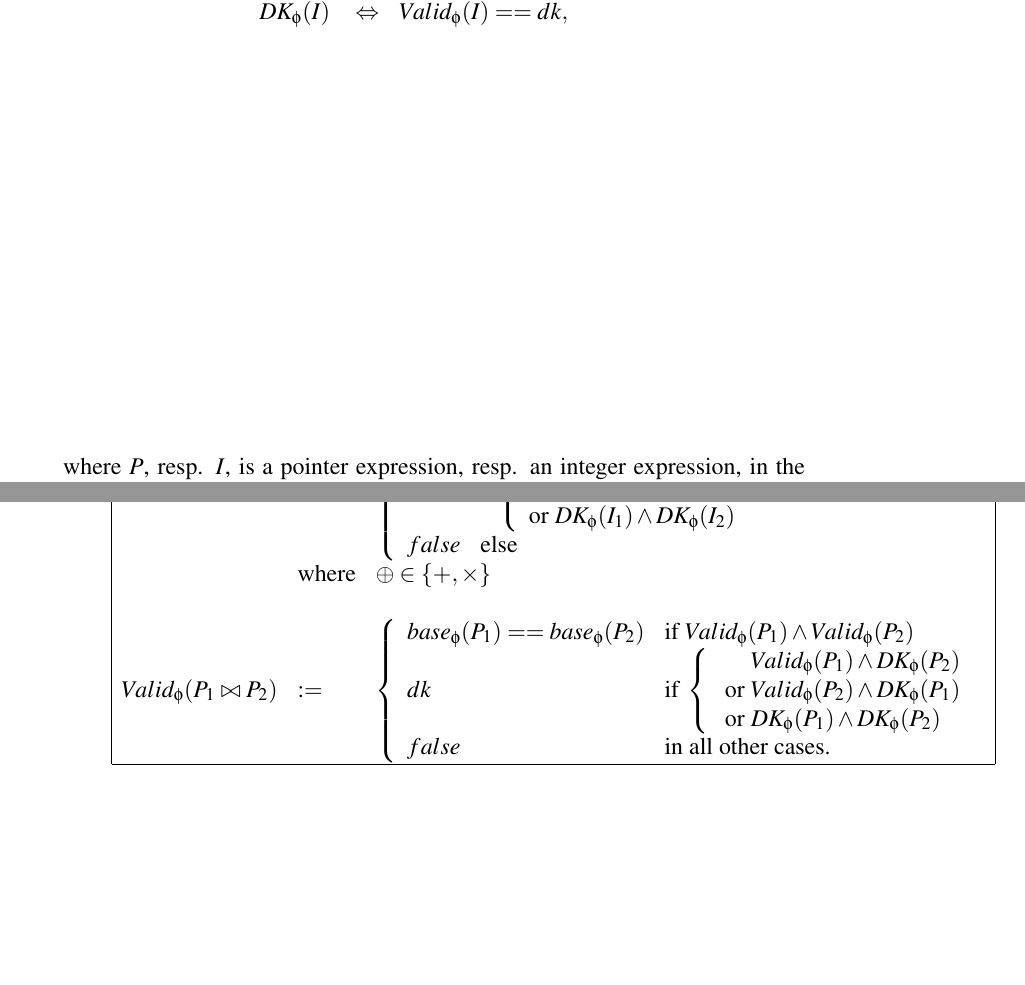
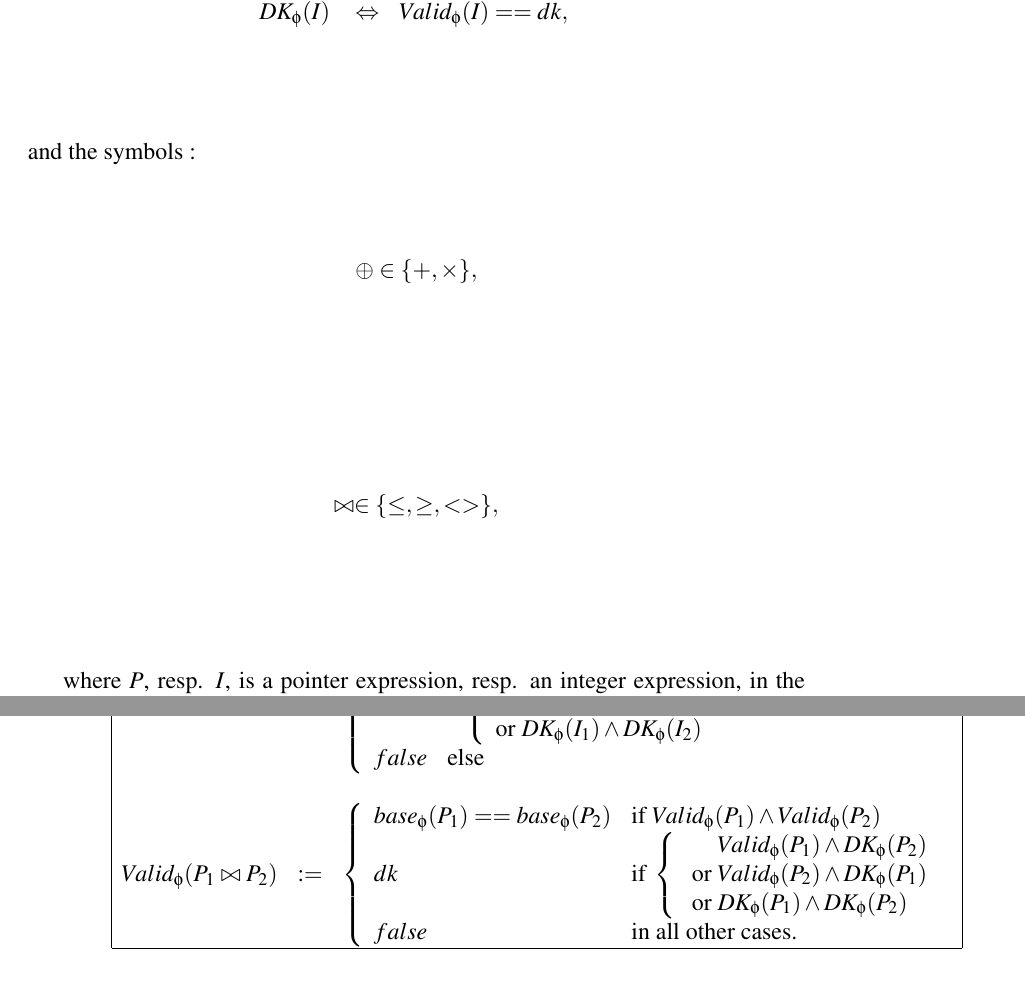
Before and after one commit to fgarnier/flatac, a LaTeX thesis (papers/TechnicalReport/logic.tex, which reads papers/TechnicalReport/arithmpointeval.tex): two parts of pages 23 and 24 of 33, joined at a grey line, cut so that both start at the same text, the shorter picture padded with empty space. Compiled offline with pdfLaTeX.

Commit message:
Minor fix

```diff
--- a/papers/TechnicalReport/arithmpointeval.tex
+++ b/papers/TechnicalReport/arithmpointeval.tex
@@ -93,6 +93,10 @@ $$
 \DK{\phi}{I} & \Leftrightarrow & \isvalid{\phi}{I}==\dk,
 \end{array}
 $$
+and the symbols :
+$$ \oplus \in \lbrace + , \times  \rbrace, $$
+$$ \bowtie \in \lbrace \leq,\geq,<> \rbrace,$$
+
 
 where $P$, resp. $I$, is a pointer expression, resp. an integer expression,
 in the pointer arithmetic language, and $\phi$ is a SSL formula.
@@ -135,7 +139,6 @@ $$
     \mbox{or } \DK{\phi}{I_1} \wedge \DK{\phi}{I_2}  \\
  \end{array} \right . \\
  \false & \mbox{else} \\ \end{array} \right . \\
-& \mbox{where} & \oplus \in \lbrace + , \times  \rbrace \\
 &&\\
 \isvalid{\phi}{P_1 \bowtie P_2} &:=&\left \lbrace \begin{array}{ll}
  \base{\phi}{P_1}==\base{\phi}{P_2} & \mbox{if } \isvalid{\phi}{P_1} \wedge \isvalid{\phi}{P_2} \\
```
Also changed, not shown: 1 other file.
